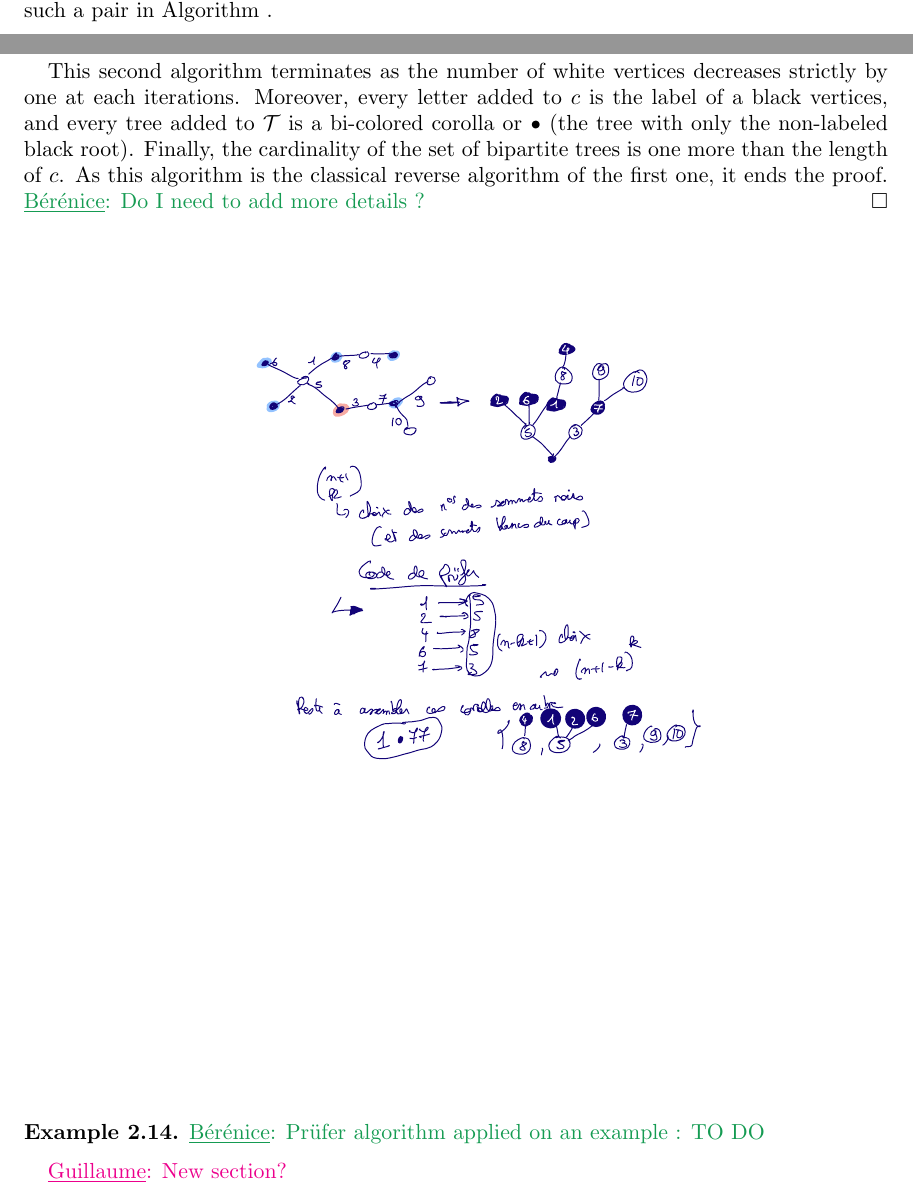
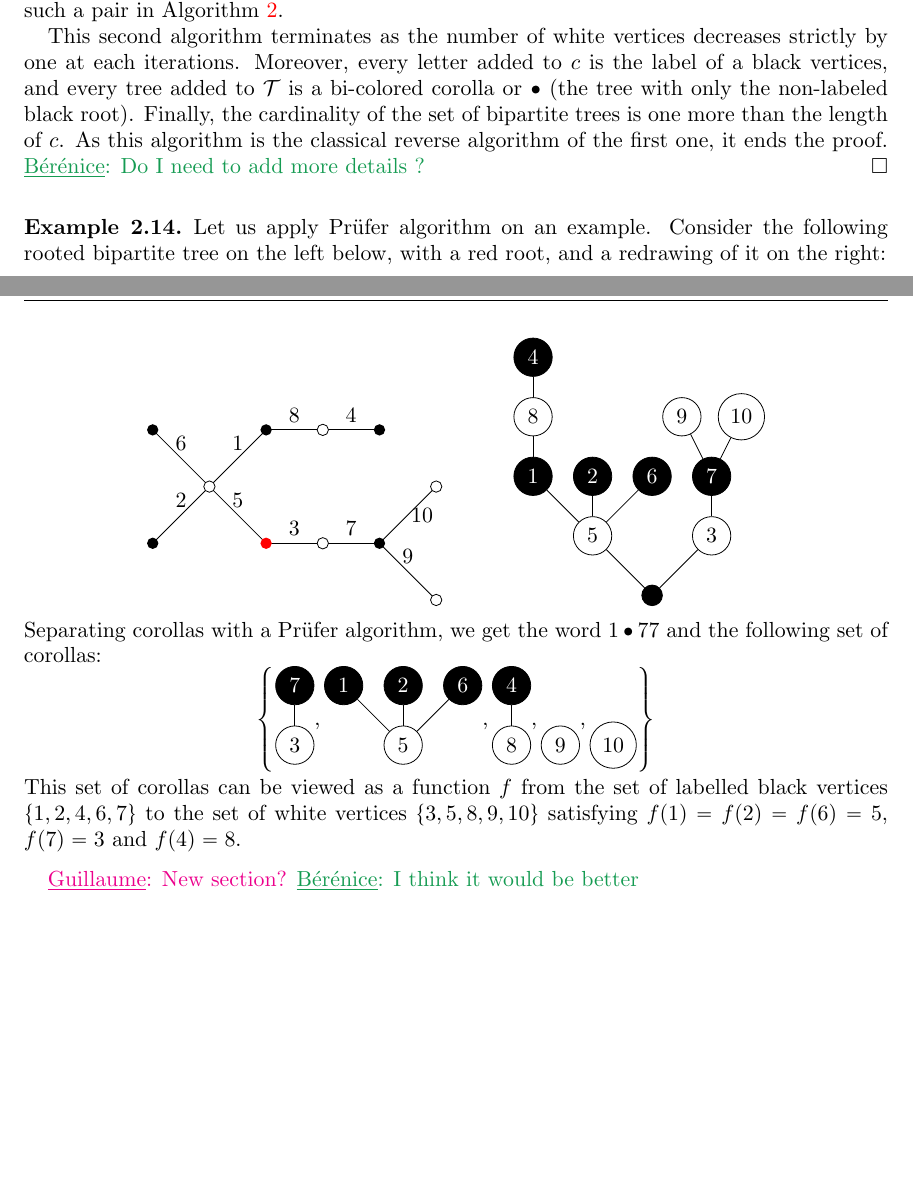
Before and after one commit to GuillaumeLaplante-Anfossi/Poissons, a LaTeX paper (Poissons.tex, which reads sec/facets.tex): two parts of pages 8 and 9 of 18, joined at a grey line, cut so that both start at the same text, the shorter picture padded with empty space. Compiled offline with pdfLaTeX.

Commit message:
end of the example for Prüfer algorithm

```diff
--- a/sec/facets.tex
+++ b/sec/facets.tex
@@ -335,14 +335,98 @@ This second algorithm terminates as the number of white vertices decreases stric
 \BDO{Do I need to add more details ?}
 \end{proof}
 
-\begin{example}
-\begin{figure}[!h]
-\includegraphics[scale=0.5]{Images/ExplePrufer.pdf}
-\end{figure}
-\BDO{Pr\"ufer algorithm applied on an example : TO DO}
+\begin{example} Let us apply Pr\"ufer algorithm on an example. Consider the following rooted bipartite tree on the left below, with a red root, and a redrawing of it on the right:
+\begin{center}
+\begin{tikzpicture}
+\coordinate (6) at (0,1);
+\coordinate (2) at (0,-1);
+\coordinate (1) at (2,1);
+\coordinate (5) at (1,0);
+\coordinate (8) at (3,1);
+\coordinate (4) at (4,1);
+\coordinate (3) at (3,-1);
+\coordinate (7) at (4,-1);
+\coordinate (9) at (5,-2);
+\coordinate (10) at (5,0);
+\coordinate (r) at (2,-1);
+\draw (6)--(5) node[midway, above]{6};
+\draw (2)--(5) node[midway, above]{2};
+\draw (1)--(5) node[midway, above]{1};
+\draw (r)--(5) node[midway, above]{5};
+\draw (r)--(3) node[midway, above]{3};
+\draw (3)--(7) node[midway, above]{7};
+\draw (7)--(9) node[midway, above]{9};
+\draw (7)--(10) node[near end, below]{10};
+\draw (1)--(8) node[midway, above]{8};
+\draw (8)--(4) node[midway, above]{4};
+\fill (6) circle(0.1);
+\fill (2) circle(0.1);
+\fill (1) circle(0.1);
+\fill[red] (r) circle(0.1);
+\fill (4) circle(0.1);
+\fill (7) circle(0.1);
+\fill[draw,fill=white] (5) circle(0.1);
+\fill[draw,fill=white] (3) circle(0.1);
+\fill[draw,fill=white] (8) circle(0.1);
+\fill[draw,fill=white] (9) circle(0.1);
+\fill[draw,fill=white] (10) circle(0.1);
+\end{tikzpicture}
+\hspace{1cm}
+\begin{tikzpicture}[grow=up, scale=0.7,  level 1/.style={sibling distance=3cm},
+    level 2/.style={sibling distance=1.5cm}]
+\node[draw, circle, fill=black]{}
+   child{node[draw, circle]{3}
+      child{node[draw, circle, fill=black, text=white]{7}
+         child{node[draw, circle]{10}
+         }
+         child{node[draw, circle]{9}}
+      }
+   }
+   child{node[draw, circle]{5}
+      child{node[draw, circle, fill=black, text=white]{6}
+      }
+      child{node[draw, circle, fill=black, text=white]{2}
+      }
+      child{node[draw, circle, fill=black, text=white]{1}
+         child{node[draw, circle]{8}
+            child{node[draw, circle, fill=black, text=white]{4}}
+         }
+      }
+   };
+\end{tikzpicture}
+\end{center}
+Separating corollas with a Prüfer algorithm, we get the word $1 \bullet 7 7$ and the following set of corollas:
+\begin{equation*}
+\left \lbrace
+\begin{tikzpicture}[grow=up, scale=0.7, baseline=10]
+\node[draw, circle]{3}
+      child{node[draw, circle, fill=black, text=white]{7}};
+ \end{tikzpicture},
+\begin{tikzpicture}[grow=up, scale=0.7, baseline=10]
+\node[draw, circle]{5}
+      child{node[draw, circle, fill=black, text=white]{6}
+      }
+      child{node[draw, circle, fill=black, text=white]{2}
+      }
+      child{node[draw, circle, fill=black, text=white]{1}
+      }   ;
+ \end{tikzpicture},
+\begin{tikzpicture}[grow=up, scale=0.7, baseline=10]
+\node[draw, circle]{8}
+            child{node[draw, circle, fill=black, text=white]{4}} ;
+ \end{tikzpicture},
+ \begin{tikzpicture}[grow=up, scale=0.7, baseline=10]
+\node[draw, circle]{9};
+ \end{tikzpicture},
+  \begin{tikzpicture}[grow=up, scale=0.7, baseline=10]
+\node[draw, circle]{10};
+ \end{tikzpicture}
+  \right \rbrace
+\end{equation*}
+This set of corollas can be viewed as a function $f$ from the set of labelled black vertices $\{1,2,4,6,7\}$ to the set of white vertices $\{3,5,8,9,10\}$ satisfying $f(1)=f(2)=f(6)=5$, $f(7)=3$ and $f(4)=8$.
 \end{example}
 
-\Guillaume{New section?}
+\Guillaume{New section?} \BDO{I think it would be better}
 
 \subsection{The Saneblidze--Umble description}
 
```
Also changed, not shown: sec/facets.tex (4 more changed lines).
